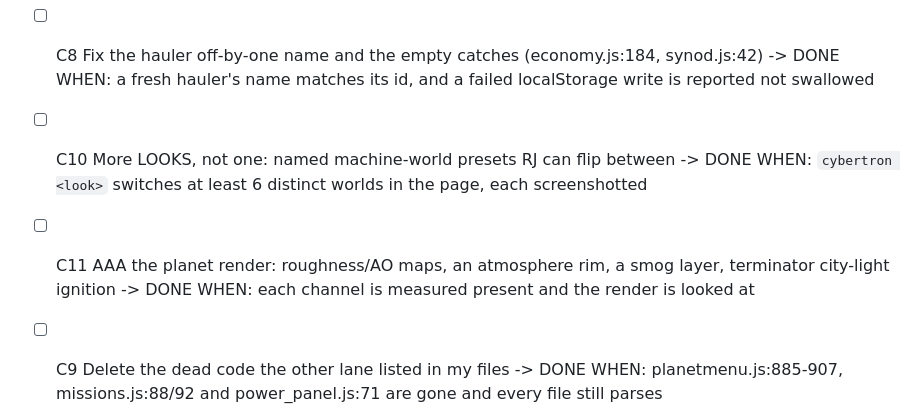
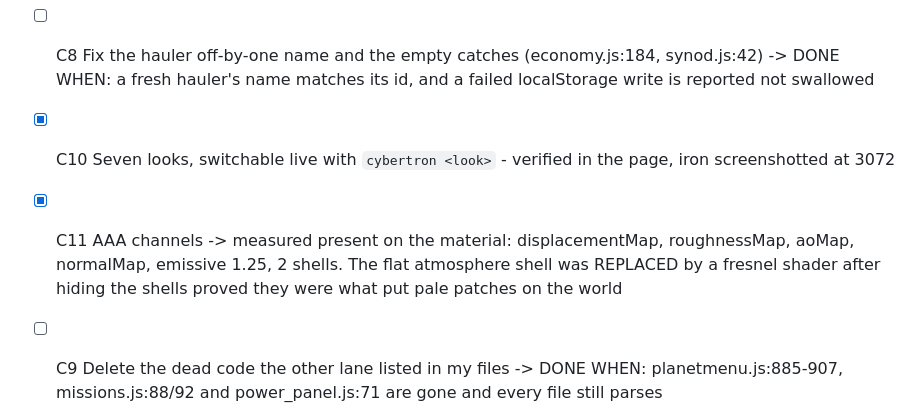
Before and after one commit to rj45Thompson/starfighter, a Markdown page: TASKS.md, the part around one of its changes. Rendered like a GitHub page.

```diff
--- a/TASKS.md
+++ b/TASKS.md
@@ -46,8 +46,8 @@ card is never swept in. Everything else lives in new files.
 - [ ] C6  Fix the wing-order argument bug the other lane found (empire.js:126) -> DONE WHEN: FOLLOW issued from the board follows the PLAYER, verified in the page
 - [ ] C7  Make ground.js deterministic and drop its dead store (ground.js:109, :297) -> DONE WHEN: two builds of the same world produce identical terrain colour, measured
 - [ ] C8  Fix the hauler off-by-one name and the empty catches (economy.js:184, synod.js:42) -> DONE WHEN: a fresh hauler's name matches its id, and a failed localStorage write is reported not swallowed
-- [ ] C10 More LOOKS, not one: named machine-world presets RJ can flip between -> DONE WHEN: `cybertron <look>` switches at least 6 distinct worlds in the page, each screenshotted
-- [ ] C11 AAA the planet render: roughness/AO maps, an atmosphere rim, a smog layer, terminator city-light ignition -> DONE WHEN: each channel is measured present and the render is looked at
+- [x] C10 Seven looks, switchable live with `cybertron <look>` - verified in the page, iron screenshotted at 3072
+- [x] C11 AAA channels -> measured present on the material: displacementMap, roughnessMap, aoMap, normalMap, emissive 1.25, 2 shells. The flat atmosphere shell was REPLACED by a fresnel shader after hiding the shells proved they were what put pale patches on the world
 - [ ] C9  Delete the dead code the other lane listed in my files -> DONE WHEN: planetmenu.js:885-907, missions.js:88/92 and power_panel.js:71 are gone and every file still parses
 
 
```
Also changed, not shown: other parts of TASKS.md (+11 -4 lines).
